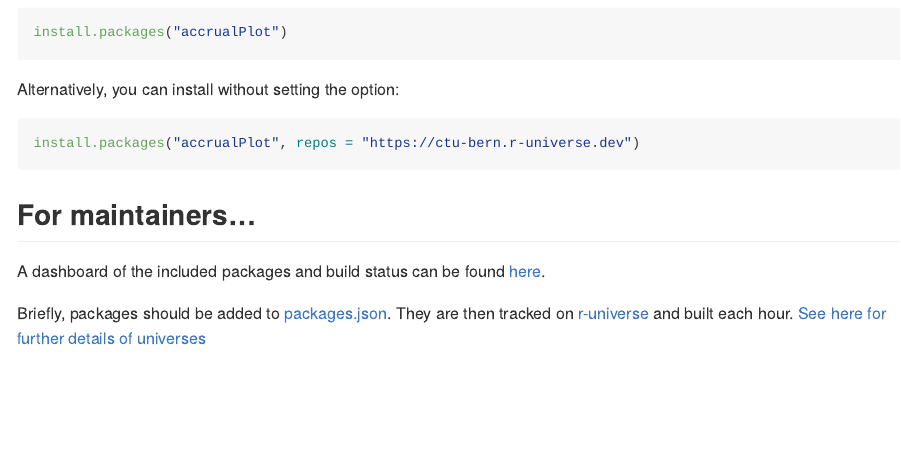
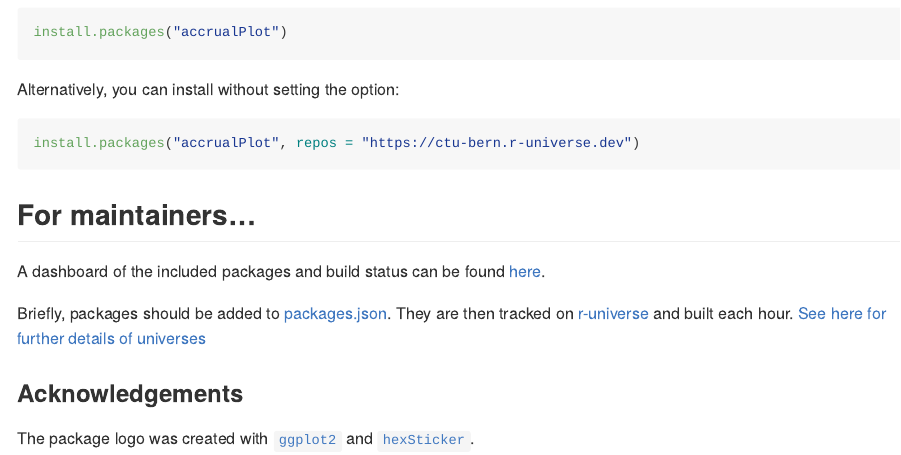
Before and after one commit to CTU-Bern/ctu-bern.r-universe.dev, an R Markdown document (README.Rmd): the page in a window 1100 px wide, from 740 px down. Rendered offline with R 4.5, knitr and Pandoc, with nearby package versions; some code elsewhere in the file could not run offline.

Commit message:
acknowledgement

```diff
--- a/README.Rmd
+++ b/README.Rmd
@@ -56,3 +56,8 @@ install.packages("accrualPlot", repos = "https://ctu-bern.r-universe.dev")
 A dashboard of the included packages and build status can be found [here](https://ctu-bern.r-universe.dev/ui#builds).
 
 Briefly, packages should be added to [packages.json](packages.json). They are then tracked on [r-universe](https://github.com/r-universe/ctu-bern) and built each hour. [See here for further details of universes](https://ropensci.org/blog/2021/06/22/setup-runiverse/)
+
+
+### Acknowledgements
+
+The package logo was created with [`ggplot2`](https://ggplot2.tidyverse.org/) and [`hexSticker`](https://github.com/GuangchuangYu/hexSticker).
```
